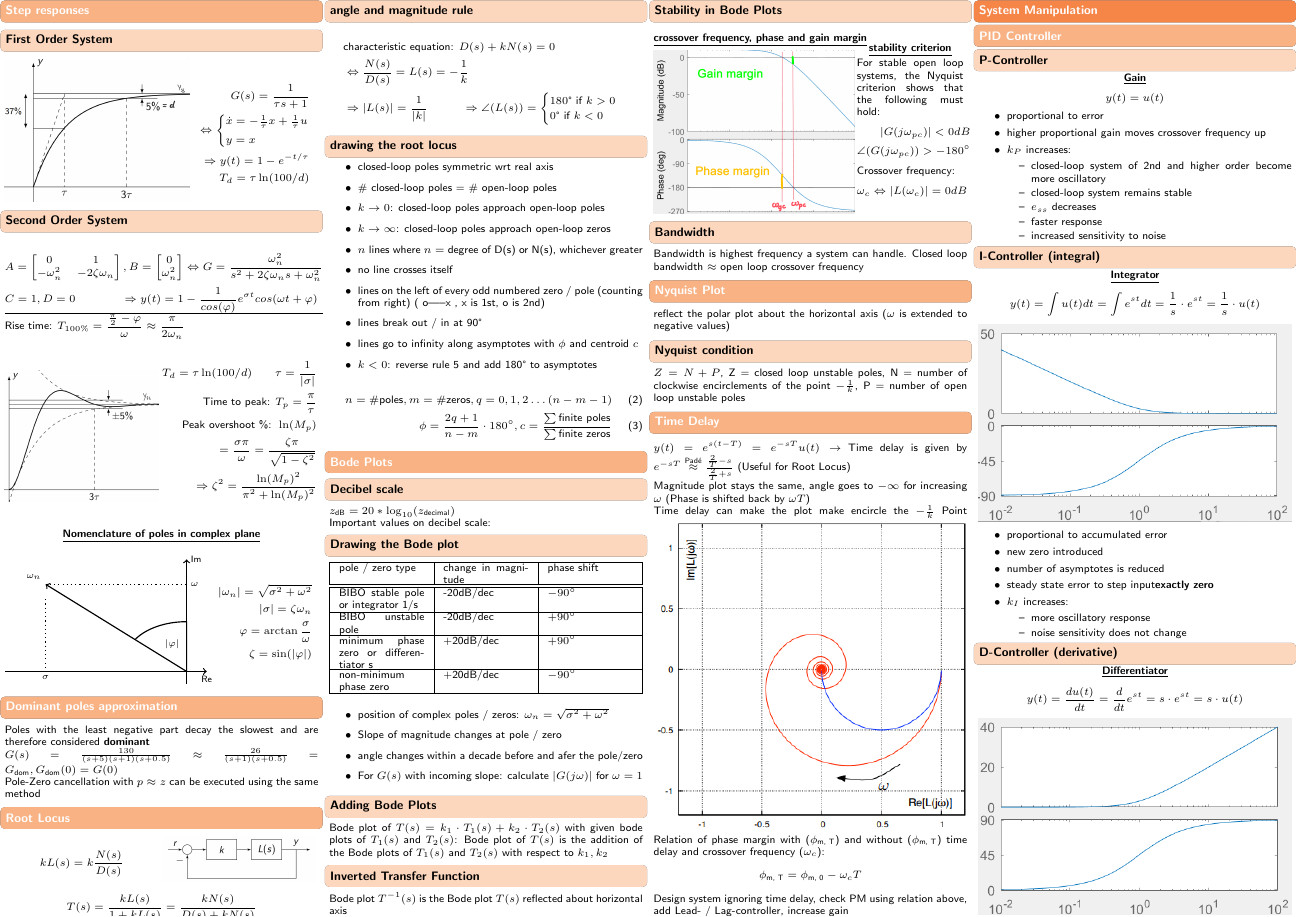
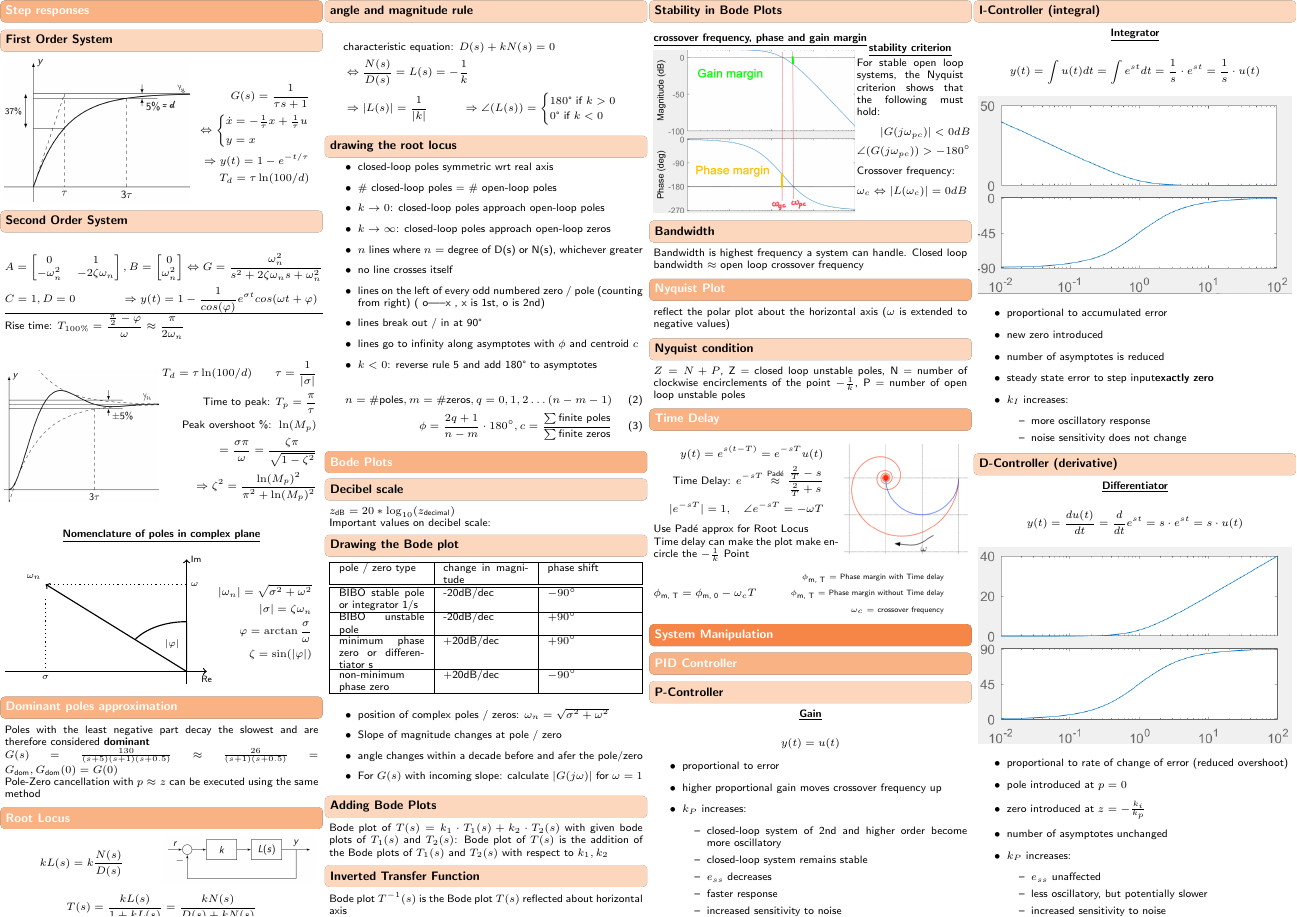
Before and after one commit to L3ol3on/Control_Systems_I_Frazzoli, a LaTeX document (cheatsheet/main.tex, which reads cheatsheet/src/3_analysis/8_time_delay.tex): page 2 of 3. Compiled offline with pdfLaTeX.

Commit message:
Shortening Time Delay

```diff
--- a/cheatsheet/src/3_analysis/8_time_delay.tex
+++ b/cheatsheet/src/3_analysis/8_time_delay.tex
@@ -1,10 +1,27 @@
 \subsection{Time Delay}
-    $y(t) = e^{s(t-T)} = e^{-sT} u(t) \rightarrow$ Time delay is given by $e^{-sT} \overset{\text{Padé}}{\approx} \frac{\frac{2}{T} - s}{\frac{2}{T} + s}$ (Useful for Root Locus)\\
-    Magnitude plot stays the same, angle goes to $-\infty$ for increasing $\omega$ (Phase is shifted back by $\omega T$)\\
-    Time delay can make the plot make encircle the $-\frac{1}{k}$ Point
-    \includegraphics[width = \linewidth]{src/images/time_delay_nyquist.png}
-    Relation of phase margin with ($\phi_{\text{m, T}}$) and without ($\phi_{\text{m, T}}$) time delay and crossover frequency ($\omega_c$):
-    \begin{align*}
-        \phi_{\text{m, T}} = \phi_{\text{m, 0}} - \omega_c T
-    \end{align*}
-    Design system ignoring time delay, check PM using relation above, add Lead- / Lag-controller, increase gain
+    \begin{minipage}{0.59\linewidth}
+        \begin{align*}
+            y(t) = e^{s(t-T)} = e^{-sT} u(t)\\
+            \text{Time Delay: } e^{-sT} \overset{\text{Padé}}{\approx} \frac{\frac{2}{T} - s}{\frac{2}{T} + s}\\
+            |e^{-sT}| = 1, \quad \angle e^{-sT} = - \omega T
+        \end{align*}
+        Use Padé approx for Root Locus\\
+        Time delay can make the plot make encircle the $-\frac{1}{k}$ Point
+    \end{minipage}
+    \begin{minipage}{0.39\linewidth}
+        \includegraphics[width = \linewidth]{src/images/time_delay_nyquist.png}
+    \end{minipage}
+    \begin{minipage}{0.29\linewidth}
+        \begin{align*}
+            \phi_{\text{m, T}} = \phi_{\text{m, 0}} - \omega_c T
+        \end{align*}
+    \end{minipage}
+    \begin{minipage}{0.69\linewidth}
+        \begin{scriptsize}
+            \begin{align*}
+                \phi_{\text{m, T}} = \text{Phase margin with Time delay}\\
+                \phi_{\text{m, T}} = \text{Phase margin without Time delay}\\
+                \omega_c = \text{crossover frequency}
+            \end{align*}
+        \end{scriptsize}
+    \end{minipage}
```
Also changed, not shown: cheatsheet/src/images/time_delay_nyquist.png.
